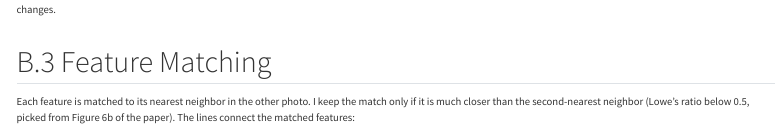
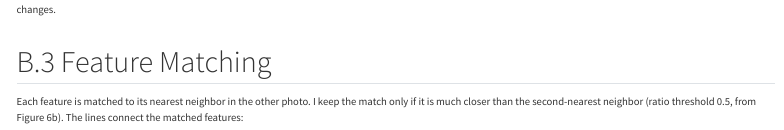
Before and after one commit to jiaweitang22/cs180-proj4, a Quarto document (website/index.qmd): the page in a window 1100 px wide, from 3330 px down. Rendered offline with R 4.5, knitr and Pandoc in place of Quarto, with nearby package versions; menus at the side of the page are left out.

Commit message:
Shorten the B.3 ratio threshold note
Co-Authored-By: Claude Opus 5.5 <noreply@anthropic.com>

```diff
--- a/website/index.qmd
+++ b/website/index.qmd
@@ -297,7 +297,7 @@ Each descriptor is a coarse copy of its window, so it still matches if the corne
 
 ## B.3 Feature Matching {#matching}
 
-Each feature is matched to its nearest neighbor in the other photo. I keep the match only if it is much closer than the second-nearest neighbor (Lowe's ratio below 0.5, picked from Figure 6b of the paper). The lines connect the matched features:
+Each feature is matched to its nearest neighbor in the other photo. I keep the match only if it is much closer than the second-nearest neighbor (ratio threshold 0.5, from Figure 6b). The lines connect the matched features:
 
 {{< include _figures/matches-set1.qmd >}}
 
```
